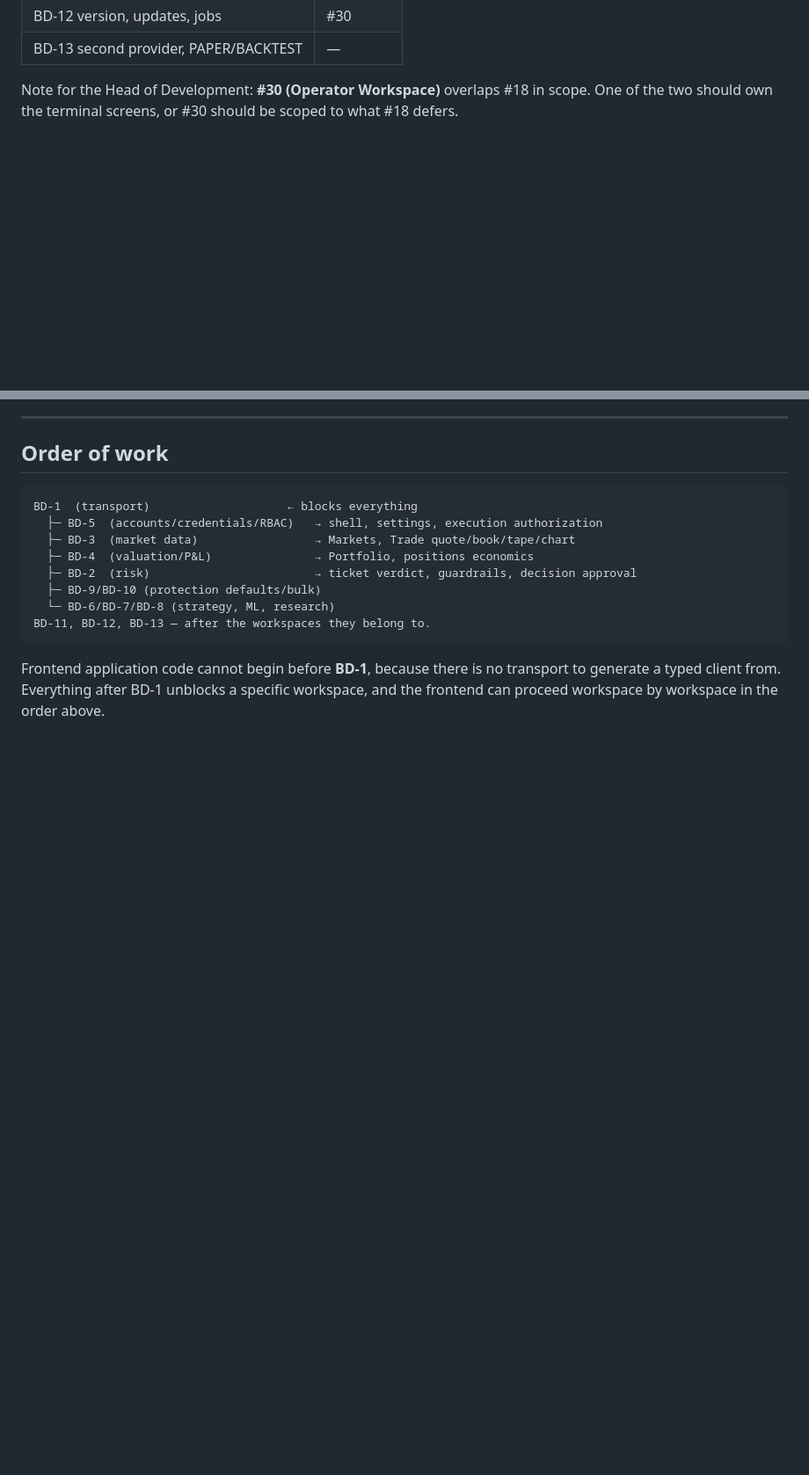
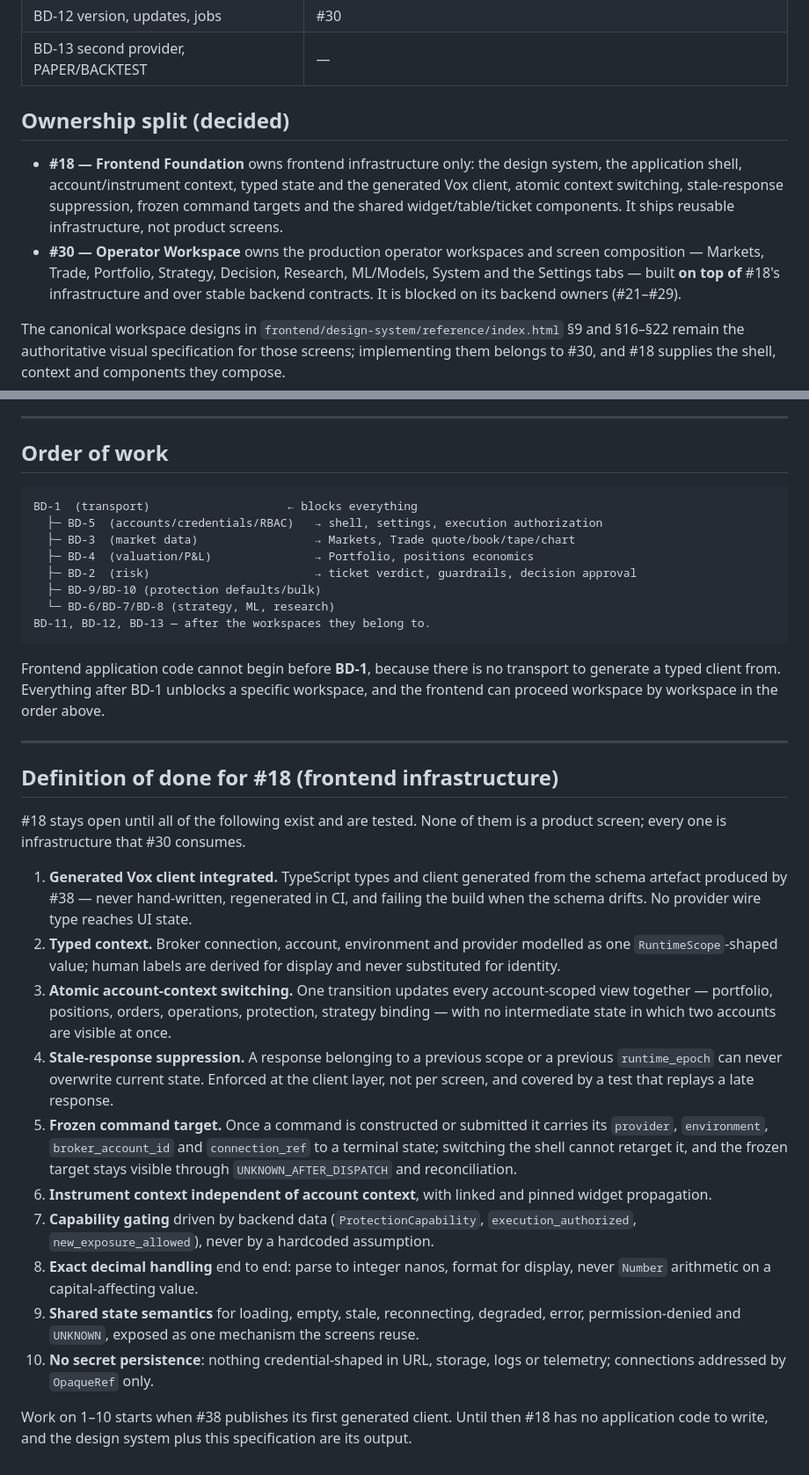
Before and after one commit to ultima-vox/trader, a Markdown page: docs/design/BACKEND_DEPENDENCY_SPEC.md, 2 parts joined by grey strips. Shown at 88% size. Drawn GitHub-style; blank space fills up the shorter version.

Commit message:
docs(design): record the #18 / #30 ownership split and the #18 definition of done
Head of Development decision:

- #18 owns frontend foundation and infrastructure only — design system, shell,
  account/instrument context, typed state, the generated Vox client, atomic
  context switching, stale-response suppression, frozen command targets and the
  shared components. It ships infrastructure, not product screens.
- #30 owns the production operator workspaces and screen composition over stable
  backend contracts, built on that infrastructure, and stays blocked on its
  backend owners (#21-#29).

The workspace designs in the reference remain the authoritative visual
specification for those screens; implementing them belongs to #30.

Corrects BD-3: market data is a Vox projection/API over the already accepted #8
provider layer. #8 is not reopened — its adapter contracts stand as qualified,
and the remaining work is a Vox-side read model with its endpoint and stream,
owned by #38.

Adds an explicit definition of done for #18: generated client integrated and
regenerated in CI, typed scope-shaped context, atomic account switching,
stale-response suppression enforced at the client layer, frozen command target
surviving UNKNOWN_AFTER_DISPATCH, instrument context independent of account
context, backend-driven capability gating, exact decimal handling, one shared
mechanism for non-happy states, and no secret persistence. Work on those starts
when #38 publishes its first generated client.

Refs #18
Refs #30
Refs #38

Co-Authored-By: Claude Opus 5 <noreply@anthropic.com>

```diff
--- a/docs/design/BACKEND_DEPENDENCY_SPEC.md
+++ b/docs/design/BACKEND_DEPENDENCY_SPEC.md
@@ -304,8 +306,21 @@ Owner: unassigned; requires extending `Provider` and `RuntimeEnvironment` in
 | BD-12 version, updates, jobs | #30 |
 | BD-13 second provider, PAPER/BACKTEST | — |
 
-Note for the Head of Development: **#30 (Operator Workspace)** overlaps #18 in scope. One
-of the two should own the terminal screens, or #30 should be scoped to what #18 defers.
+## Ownership split (decided)
+
+- **#18 — Frontend Foundation** owns frontend infrastructure only: the design system, the
+  application shell, account/instrument context, typed state and the generated Vox client,
+  atomic context switching, stale-response suppression, frozen command targets and the
+  shared widget/table/ticket components. It ships reusable infrastructure, not product
+  screens.
+- **#30 — Operator Workspace** owns the production operator workspaces and screen
+  composition — Markets, Trade, Portfolio, Strategy, Decision, Research, ML/Models, System
+  and the Settings tabs — built **on top of** #18's infrastructure and over stable backend
+  contracts. It is blocked on its backend owners (#21–#29).
+
+The canonical workspace designs in `frontend/design-system/reference/index.html` §9 and
+§16–§22 remain the authoritative visual specification for those screens; implementing them
+belongs to #30, and #18 supplies the shell, context and components they compose.
 
 ---
 
@@ -325,3 +340,40 @@ BD-11, BD-12, BD-13 — after the workspaces they belong to.
 Frontend application code cannot begin before **BD-1**, because there is no transport to
 generate a typed client from. Everything after BD-1 unblocks a specific workspace, and the
 frontend can proceed workspace by workspace in the order above.
+
+---
+
+## Definition of done for #18 (frontend infrastructure)
+
+#18 stays open until all of the following exist and are tested. None of them is a product
+screen; every one is infrastructure that #30 consumes.
+
+1. **Generated Vox client integrated.** TypeScript types and client generated from the
+   schema artefact produced by #38 — never hand-written, regenerated in CI, and failing the
+   build when the schema drifts. No provider wire type reaches UI state.
+2. **Typed context.** Broker connection, account, environment and provider modelled as one
+   `RuntimeScope`-shaped value; human labels are derived for display and never substituted
+   for identity.
+3. **Atomic account-context switching.** One transition updates every account-scoped view
+   together — portfolio, positions, orders, operations, protection, strategy binding — with
+   no intermediate state in which two accounts are visible at once.
+4. **Stale-response suppression.** A response belonging to a previous scope or a previous
+   `runtime_epoch` can never overwrite current state. Enforced at the client layer, not per
+   screen, and covered by a test that replays a late response.
+5. **Frozen command target.** Once a command is constructed or submitted it carries its
+   `provider`, `environment`, `broker_account_id` and `connection_ref` to a terminal state;
+   switching the shell cannot retarget it, and the frozen target stays visible through
+   `UNKNOWN_AFTER_DISPATCH` and reconciliation.
+6. **Instrument context independent of account context**, with linked and pinned widget
+   propagation.
+7. **Capability gating** driven by backend data (`ProtectionCapability`,
+   `execution_authorized`, `new_exposure_allowed`), never by a hardcoded assumption.
+8. **Exact decimal handling** end to end: parse to integer nanos, format for display, never
+   `Number` arithmetic on a capital-affecting value.
+9. **Shared state semantics** for loading, empty, stale, reconnecting, degraded, error,
+   permission-denied and `UNKNOWN`, exposed as one mechanism the screens reuse.
+10. **No secret persistence**: nothing credential-shaped in URL, storage, logs or telemetry;
+    connections addressed by `OpaqueRef` only.
+
+Work on 1–10 starts when #38 publishes its first generated client. Until then #18 has no
+application code to write, and the design system plus this specification are its output.
```
Also changed, not shown: other parts of docs/design/BACKEND_DEPENDENCY_SPEC.md (+4 -2 lines), docs/design/COMPLIANCE_AUDIT.md (+13 -0 lines).
